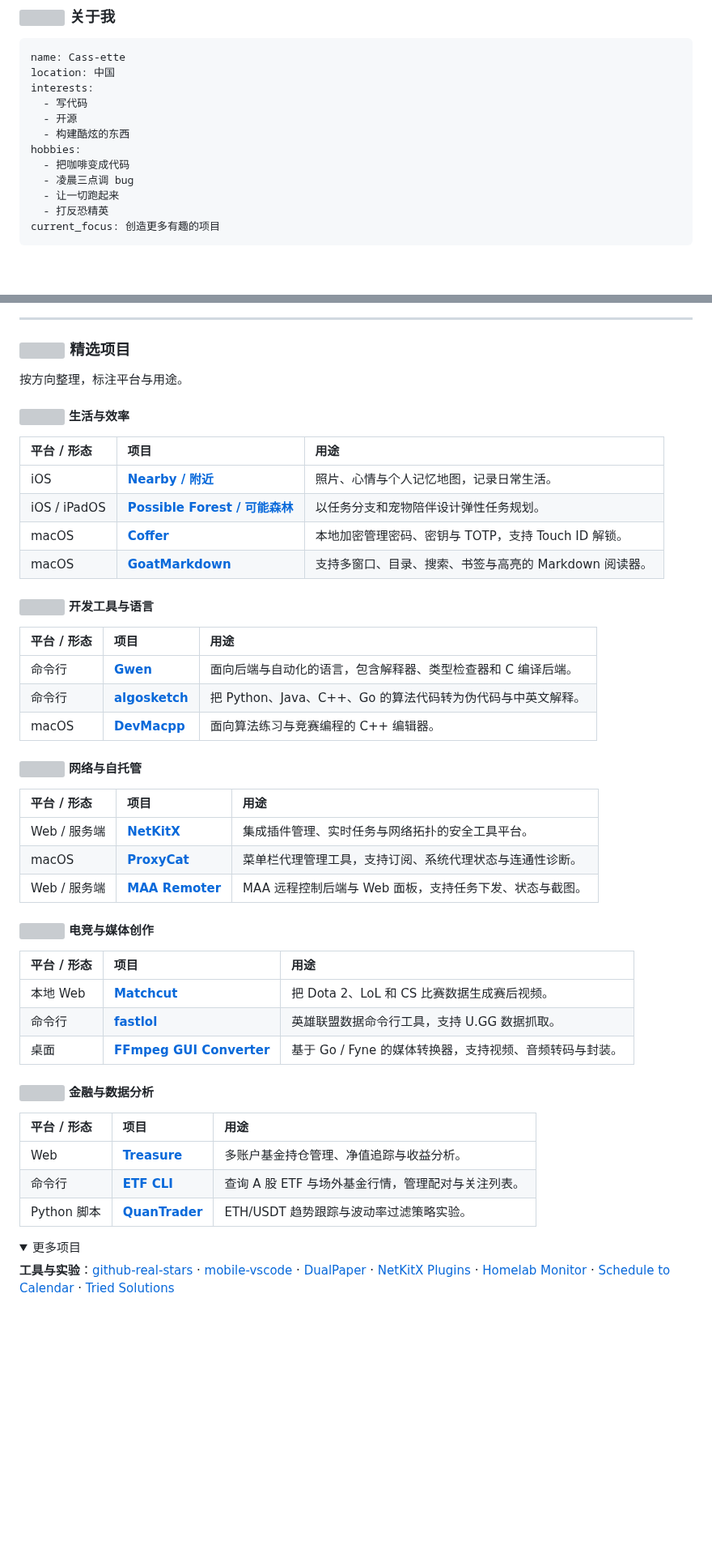
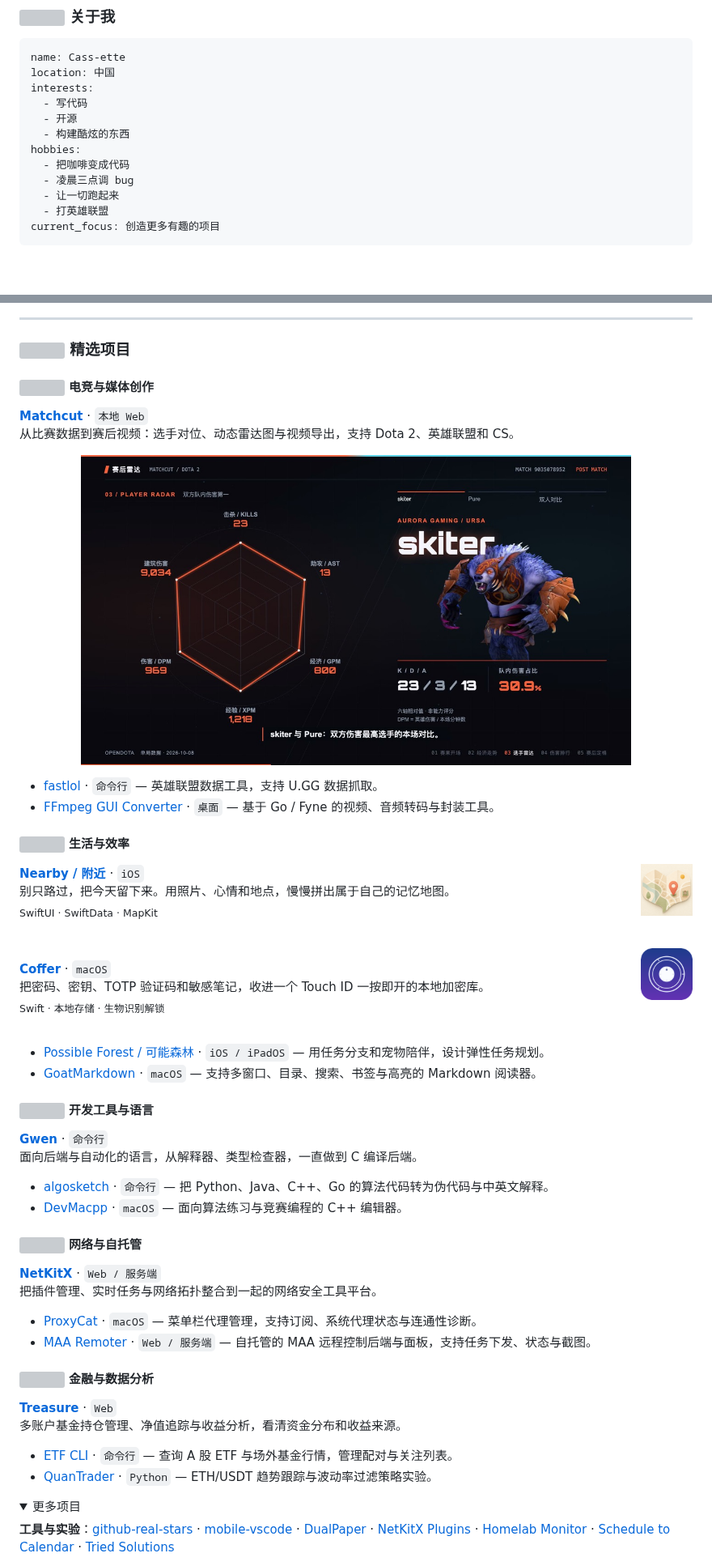
Before and after one commit to Cass-ette/Cass-ette, a Markdown page: README.zh.md, 2 parts joined by grey strips. Shown at 81% size. Rendered like a GitHub page; pictures changed too: assets/projects/coffer.png (added), assets/projects/matchcut.jpg (added), assets/projects/nearby.png (added); folded sections open; blank space fills up the shorter version; grey boxes are pictures that could not be loaded.

Commit message:
Give featured projects visual hierarchy and update gaming hobby

````diff
--- a/README.zh.md
+++ b/README.zh.md
@@ -33,7 +33,7 @@ hobbies:
   - 把咖啡变成代码
   - 凌晨三点调 bug
   - 让一切跑起来
-  - 打反恐精英
+  - 打英雄联盟
 current_focus: 创造更多有趣的项目
 ```
 
@@ -103,48 +103,62 @@ current_focus: 创造更多有趣的项目
 
 ### <img src="assets/profile-icons/projects.svg" width="24" height="24" alt="" /> 精选项目
 
-按方向整理，标注平台与用途。
+#### <img src="assets/profile-icons/media.svg" width="20" height="20" alt="" /> 电竞与媒体创作
+
+**[Matchcut](https://github.com/Cass-ette/matchcut)** · `本地 Web`<br />
+从比赛数据到赛后视频：选手对位、动态雷达图与视频导出，支持 Dota 2、英雄联盟和 CS。
+
+<p align="center">
+  <a href="https://github.com/Cass-ette/matchcut"><img src="assets/projects/matchcut.jpg" width="680" alt="Matchcut 实际导出画面：Dota 2 选手雷达图与比赛数据" /></a>
+</p>
+
+- [fastlol](https://github.com/Cass-ette/fastlol) · `命令行` — 英雄联盟数据工具，支持 U.GG 数据抓取。
+- [FFmpeg GUI Converter](https://github.com/Cass-ette/ffmpeg-gui-converter) · `桌面` — 基于 Go / Fyne 的视频、音频转码与封装工具。
 
 #### <img src="assets/profile-icons/apps.svg" width="20" height="20" alt="" /> 生活与效率
 
-| 平台 / 形态 | 项目 | 用途 |
-| :--- | :--- | :--- |
-| iOS | **[Nearby / 附近](https://github.com/Cass-ette/nearby)** | 照片、心情与个人记忆地图，记录日常生活。 |
-| iOS / iPadOS | **[Possible Forest / 可能森林](https://github.com/Cass-ette/possible-forest)** | 以任务分支和宠物陪伴设计弹性任务规划。 |
-| macOS | **[Coffer](https://github.com/Cass-ette/coffer)** | 本地加密管理密码、密钥与 TOTP，支持 Touch ID 解锁。 |
-| macOS | **[GoatMarkdown](https://github.com/Cass-ette/GoatMarkdown)** | 支持多窗口、目录、搜索、书签与高亮的 Markdown 阅读器。 |
+<a href="https://github.com/Cass-ette/nearby"><img align="right" src="assets/projects/nearby.png" width="64" height="64" alt="附近 App 图标" /></a>
+
+**[Nearby / 附近](https://github.com/Cass-ette/nearby)** · `iOS`<br />
+别只路过，把今天留下来。用照片、心情和地点，慢慢拼出属于自己的记忆地图。<br />
+<sub>SwiftUI · SwiftData · MapKit</sub>
+
+<br clear="both" />
+
+<a href="https://github.com/Cass-ette/coffer"><img align="right" src="assets/projects/coffer.png" width="64" height="64" alt="Coffer App 图标" /></a>
+
+**[Coffer](https://github.com/Cass-ette/coffer)** · `macOS`<br />
+把密码、密钥、TOTP 验证码和敏感笔记，收进一个 Touch ID 一按即开的本地加密库。<br />
+<sub>Swift · 本地存储 · 生物识别解锁</sub>
+
+<br clear="both" />
+
+- [Possible Forest / 可能森林](https://github.com/Cass-ette/possible-forest) · `iOS / iPadOS` — 用任务分支和宠物陪伴，设计弹性任务规划。
+- [GoatMarkdown](https://github.com/Cass-ette/GoatMarkdown) · `macOS` — 支持多窗口、目录、搜索、书签与高亮的 Markdown 阅读器。
 
 #### <img src="assets/profile-icons/tools.svg" width="20" height="20" alt="" /> 开发工具与语言
 
-| 平台 / 形态 | 项目 | 用途 |
-| :--- | :--- | :--- |
-| 命令行 | **[Gwen](https://github.com/Cass-ette/gwen-lang)** | 面向后端与自动化的语言，包含解释器、类型检查器和 C 编译后端。 |
-| 命令行 | **[algosketch](https://github.com/Cass-ette/algosketch)** | 把 Python、Java、C++、Go 的算法代码转为伪代码与中英文解释。 |
-| macOS | **[DevMacpp](https://github.com/Cass-ette/DevMacpp)** | 面向算法练习与竞赛编程的 C++ 编辑器。 |
+**[Gwen](https://github.com/Cass-ette/gwen-lang)** · `命令行`<br />
+面向后端与自动化的语言，从解释器、类型检查器，一直做到 C 编译后端。
+
+- [algosketch](https://github.com/Cass-ette/algosketch) · `命令行` — 把 Python、Java、C++、Go 的算法代码转为伪代码与中英文解释。
+- [DevMacpp](https://github.com/Cass-ette/DevMacpp) · `macOS` — 面向算法练习与竞赛编程的 C++ 编辑器。
 
 #### <img src="assets/profile-icons/network.svg" width="20" height="20" alt="" /> 网络与自托管
 
-| 平台 / 形态 | 项目 | 用途 |
-| :--- | :--- | :--- |
-| Web / 服务端 | **[NetKitX](https://github.com/Cass-ette/NetKitX)** | 集成插件管理、实时任务与网络拓扑的安全工具平台。 |
-| macOS | **[ProxyCat](https://github.com/Cass-ette/ProxyCat)** | 菜单栏代理管理工具，支持订阅、系统代理状态与连通性诊断。 |
-| Web / 服务端 | **[MAA Remoter](https://github.com/Cass-ette/ArknightsMaaRemoter-)** | MAA 远程控制后端与 Web 面板，支持任务下发、状态与截图。 |
+**[NetKitX](https://github.com/Cass-ette/NetKitX)** · `Web / 服务端`<br />
+把插件管理、实时任务与网络拓扑整合到一起的网络安全工具平台。
 
-#### <img src="assets/profile-icons/media.svg" width="20" height="20" alt="" /> 电竞与媒体创作
-
-| 平台 / 形态 | 项目 | 用途 |
-| :--- | :--- | :--- |
-| 本地 Web | **[Matchcut](https://github.com/Cass-ette/matchcut)** | 把 Dota 2、LoL 和 CS 比赛数据生成赛后视频。 |
-| 命令行 | **[fastlol](https://github.com/Cass-ette/fastlol)** | 英雄联盟数据命令行工具，支持 U.GG 数据抓取。 |
-| 桌面 | **[FFmpeg GUI Converter](https://github.com/Cass-ette/ffmpeg-gui-converter)** | 基于 Go / Fyne 的媒体转换器，支持视频、音频转码与封装。 |
+- [ProxyCat](https://github.com/Cass-ette/ProxyCat) · `macOS` — 菜单栏代理管理，支持订阅、系统代理状态与连通性诊断。
+- [MAA Remoter](https://github.com/Cass-ette/ArknightsMaaRemoter-) · `Web / 服务端` — 自托管的 MAA 远程控制后端与面板，支持任务下发、状态与截图。
 
 #### <img src="assets/profile-icons/finance.svg" width="20" height="20" alt="" /> 金融与数据分析
 
-| 平台 / 形态 | 项目 | 用途 |
-| :--- | :--- | :--- |
-| Web | **[Treasure](https://github.com/Cass-ette/treasure)** | 多账户基金持仓管理、净值追踪与收益分析。 |
-| 命令行 | **[ETF CLI](https://github.com/Cass-ette/etf-cli)** | 查询 A 股 ETF 与场外基金行情，管理配对与关注列表。 |
-| Python 脚本 | **[QuanTrader](https://github.com/Cass-ette/QuanTrader)** | ETH/USDT 趋势跟踪与波动率过滤策略实验。 |
+**[Treasure](https://github.com/Cass-ette/treasure)** · `Web`<br />
+多账户基金持仓管理、净值追踪与收益分析，看清资金分布和收益来源。
+
+- [ETF CLI](https://github.com/Cass-ette/etf-cli) · `命令行` — 查询 A 股 ETF 与场外基金行情，管理配对与关注列表。
+- [QuanTrader](https://github.com/Cass-ette/QuanTrader) · `Python` — ETH/USDT 趋势跟踪与波动率过滤策略实验。
 
 <details>
   <summary>更多项目</summary>
````
Also changed, not shown: README.md (+44 -30 lines), assets/projects/README.md (added, +7 -0 lines).
